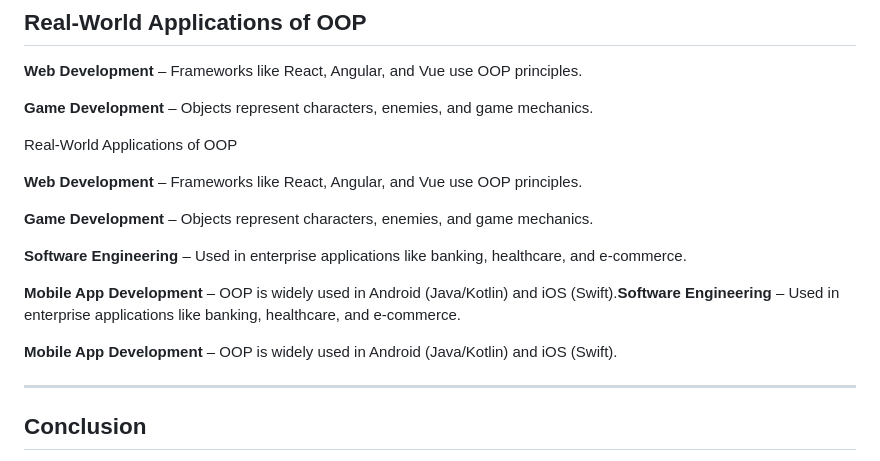
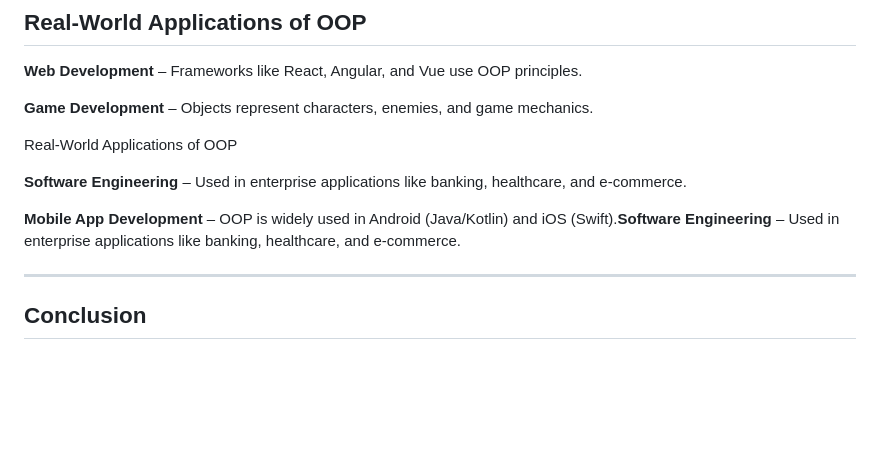
Before and after one commit to plam-maneesh/learnOOPS, a Markdown page: README.md, the part around the change. GitHub-like rendering; blank space fills up the shorter version.

```diff
--- a/README.md
+++ b/README.md
@@ -161,15 +161,9 @@ car.startEngine(); // Engine started
 
 Real-World Applications of OOP
 
-**Web Development** – Frameworks like React, Angular, and Vue use OOP principles.
-
-**Game Development** – Objects represent characters, enemies, and game mechanics.
-
 **Software Engineering** – Used in enterprise applications like banking, healthcare, and e-commerce.
 
 **Mobile App Development** – OOP is widely used in Android (Java/Kotlin) and iOS (Swift).**Software Engineering** – Used in enterprise applications like banking, healthcare, and e-commerce.
-
-**Mobile App Development** – OOP is widely used in Android (Java/Kotlin) and iOS (Swift).
 
 ---
 ## Conclusion
```
